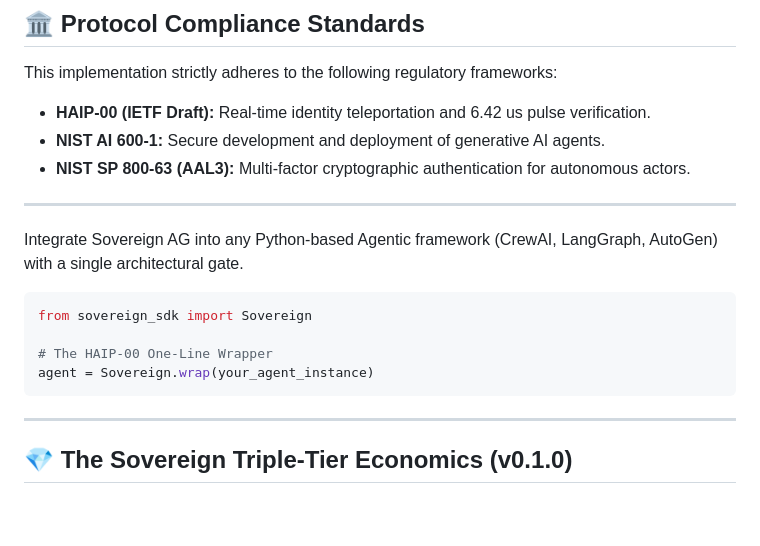
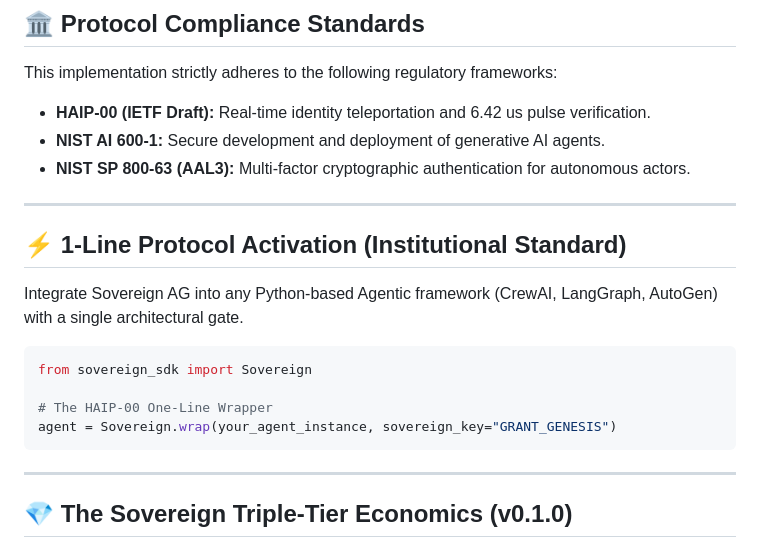
Before and after one commit to Sovereign-AG/sovereign-core, a Markdown page: README.md, the part around one of its changes. Drawn GitHub-style; blank space fills up the shorter version.

Commit message:
Documentation Finalization: Syncing root README with live PyPI package and HAIP-00 standards

````diff
--- a/README.md
+++ b/README.md
@@ -20,13 +21,15 @@ This implementation strictly adheres to the following regulatory frameworks:
 
 ---
 
+## ⚡ 1-Line Protocol Activation (Institutional Standard)
+
 Integrate Sovereign AG into any Python-based Agentic framework (CrewAI, LangGraph, AutoGen) with a single architectural gate.
 
 ```python
 from sovereign_sdk import Sovereign
 
 # The HAIP-00 One-Line Wrapper
-agent = Sovereign.wrap(your_agent_instance)
+agent = Sovereign.wrap(your_agent_instance, sovereign_key="GRANT_GENESIS")
 ```
 
 ---
````
Also changed, not shown: other parts of README.md (+1 -0 lines).
